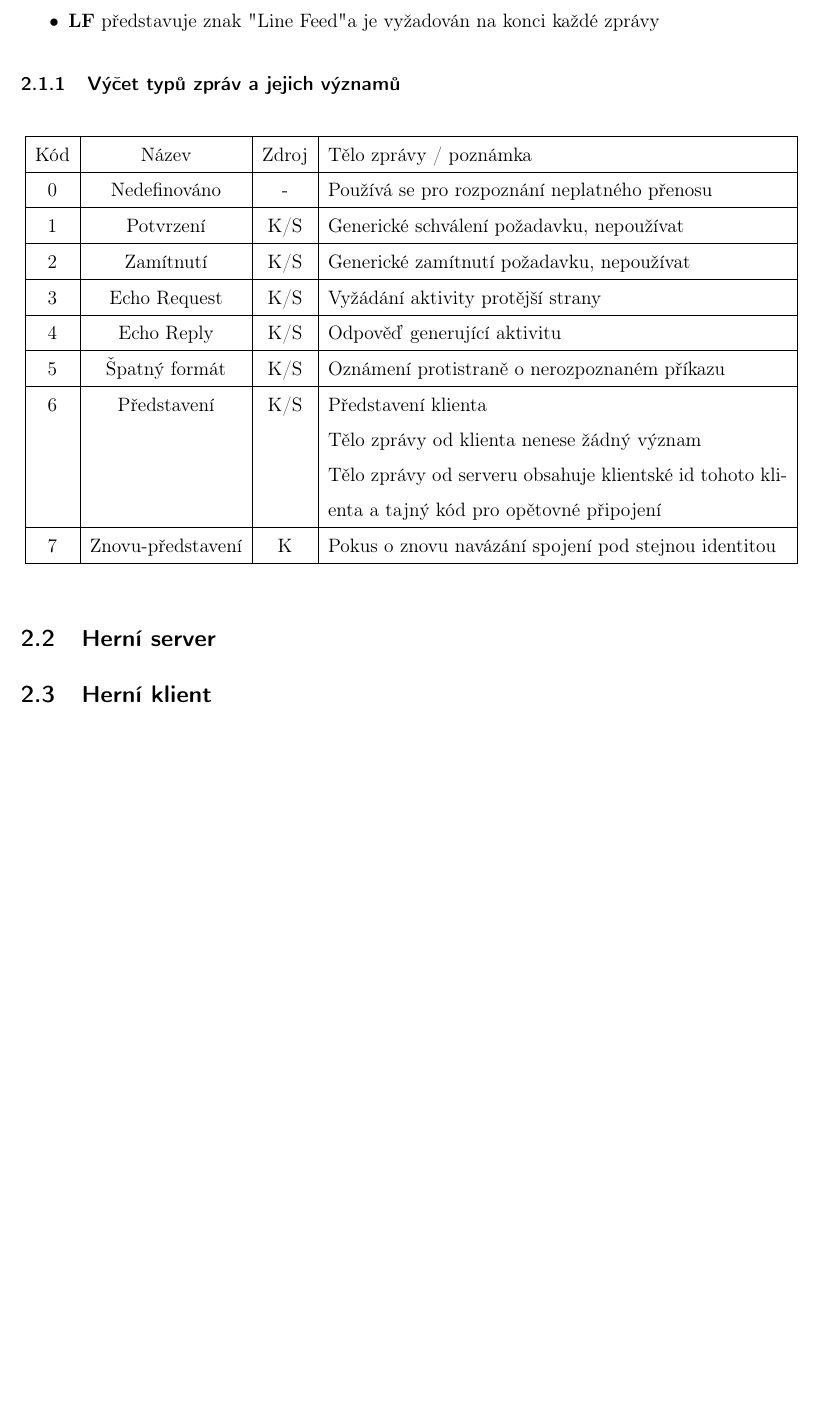
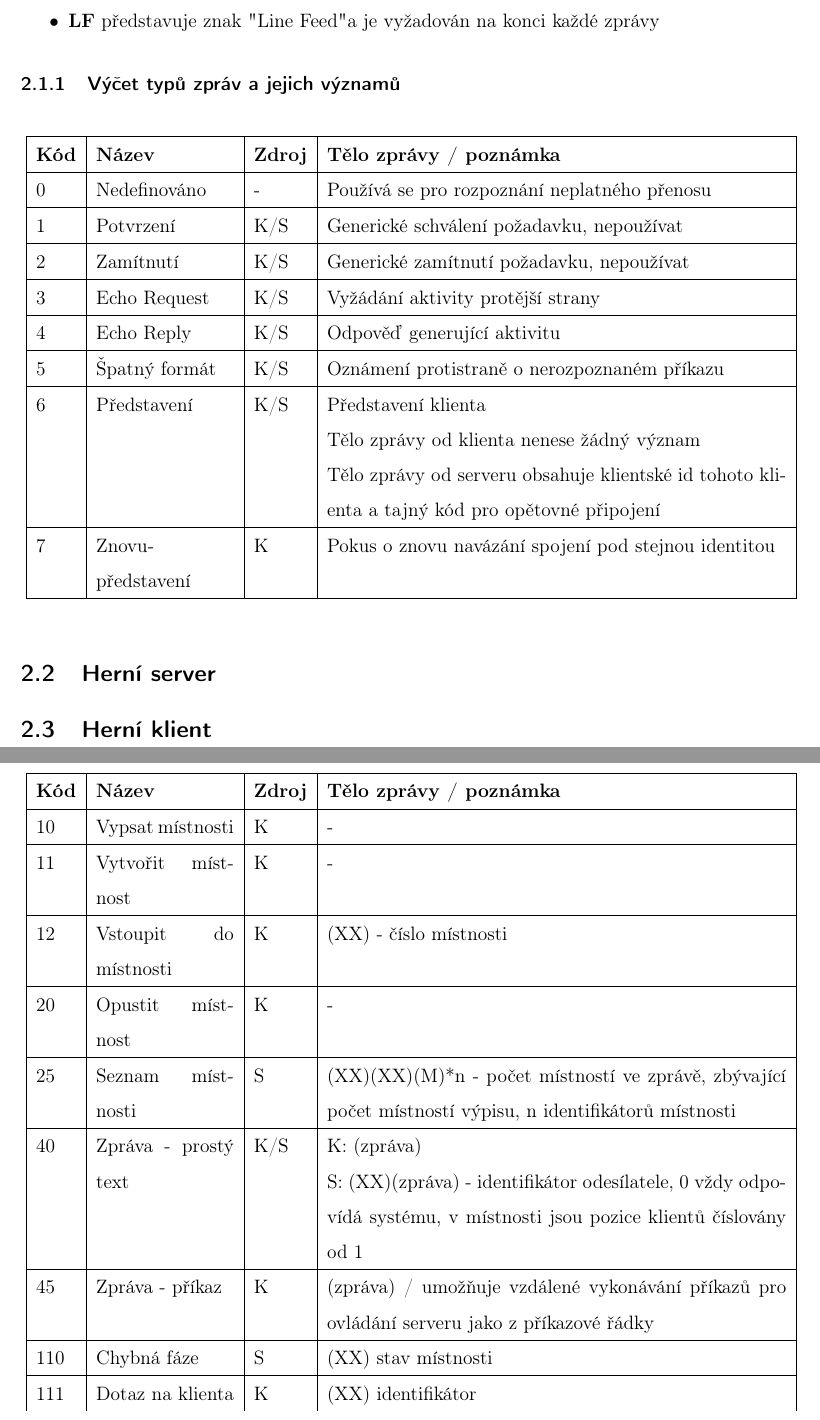
Before and after one commit to Thoronir42/KIV-UPS-ThreeTunnelers, a LaTeX document (doc/UPS_ThreeTunnelers.tex): part of page 4 of 5 before the commit and two parts of pages 4 and 5 of 6 after it, the two joined at a grey line, cut so that both start at the same text, the shorter picture padded with empty space. Compiled offline with pdfLaTeX.

Commit message:
Added command types documentation, renamed some command types

```diff
--- a/doc/UPS_ThreeTunnelers.tex
+++ b/doc/UPS_ThreeTunnelers.tex
@@ -117,9 +117,9 @@ Zprávy mezi klientem a serverem se přenáší pomocí protokolu realizovaného
 \subsubsection{Výčet typů zpráv a jejich významů}
 \begin{table}[h]
 \center
-\begin{tabular}{|c|c|c|p{10cm}|}
+\begin{tabular}{|l|p{3cm}|l|p{10cm}|}
 \hline
-Kód & Název & Zdroj & Tělo zprávy / poznámka\\ \hline
+\textbf{Kód} & \textbf{Název} & \textbf{Zdroj} & \textbf{Tělo zprávy / poznámka}\\ \hline
 0 & Nedefinováno & - & Používá se pro rozpoznání neplatného přenosu \\ \hline
 1 & Potvrzení & K/S & Generické schválení požadavku, nepoužívat \\ \hline
 2 & Zamítnutí & K/S & Generické zamítnutí požadavku, nepoužívat \\ \hline
@@ -129,6 +129,22 @@ Kód & Název & Zdroj & Tělo zprávy / poznámka\\ \hline
 6 & Představení & K/S & Představení klienta \newline Tělo zprávy od klienta nenese žádný význam \newline Tělo zprávy od serveru obsahuje klientské id tohoto klienta a tajný kód pro opětovné připojení \\ \hline
 7 & Znovu-představení & K & Pokus o znovu navázání spojení pod stejnou identitou \\ \hline
 
+\end{tabular}
+\end{table}
+\begin{table}[h]
+\center
+\begin{tabular}{|l|p{3cm}|l|p{10cm}|}
+\hline
+\textbf{Kód} & \textbf{Název} & \textbf{Zdroj} & \textbf{Tělo zprávy / poznámka}\\ \hline
+10 & Vypsat místnosti & K & - \\ \hline
+11 & Vytvořit místnost & K & - \\ \hline
+12 & Vstoupit do místnosti & K & (XX) - číslo místnosti \\ \hline
+20 & Opustit místnost & K & - \\ \hline
+25 & Seznam místnosti & S & (XX)(XX)(M)*n - počet místností ve zprávě, zbývající počet místností výpisu, n identifikátorů místnosti \\ \hline
+40 & Zpráva - prostý text & K/S & K: (zpráva) \newline S: (XX)(zpráva) - identifikátor odesílatele, 0 vždy odpovídá systému, v místnosti jsou pozice klientů číslovány od 1 \\ \hline
+45 & Zpráva - příkaz & K & (zpráva) / umožňuje vzdálené vykonávání příkazů pro ovládání serveru jako z příkazové řádky \\ \hline
+110 & Chybná fáze & S & (XX) stav místnosti \\ \hline
+111 & Dotaz na klienta & K & (XX) identifikátor
 \end{tabular}
 \end{table}
 \subsection{Herní server}
```
Also changed, not shown: 2 other files.
